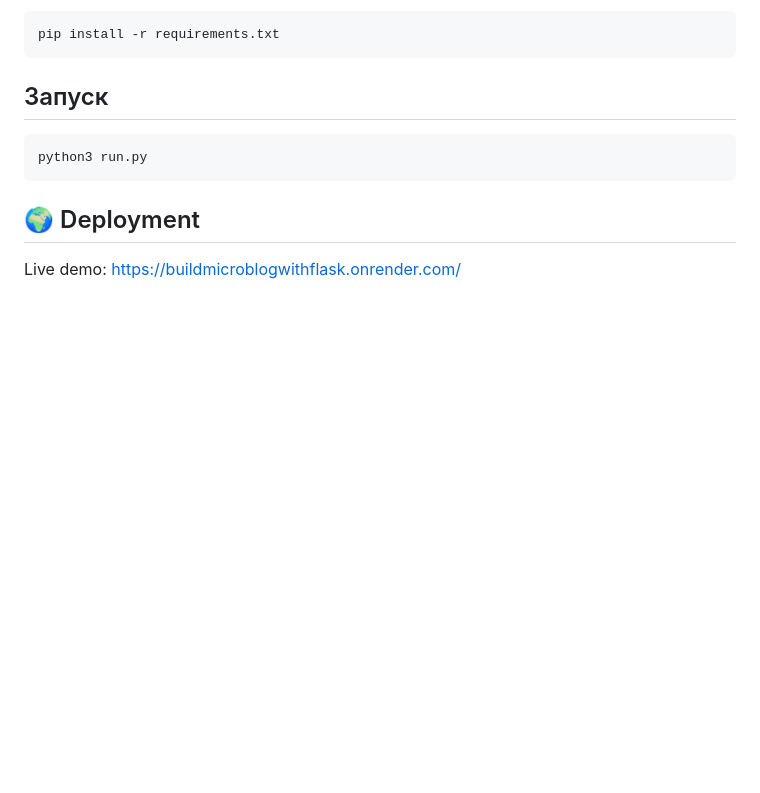
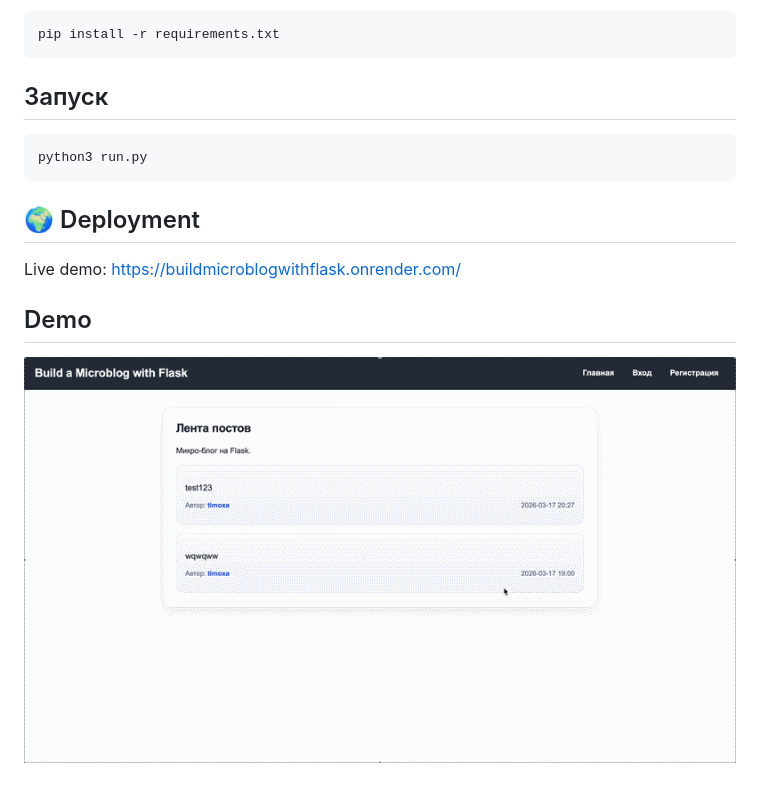
Before and after one commit to 1ce1ceice/BuildMicroblogWithFlask, a Markdown page: README.md, the part around the change. Drawn GitHub-style; pictures changed too: demo.gif (added); blank space fills up the shorter version.

Commit message:
add demo

```diff
--- a/README.md
+++ b/README.md
@@ -55,3 +55,7 @@ python3 run.py
 ## 🌍 Deployment
 
 Live demo: https://buildmicroblogwithflask.onrender.com/
+
+## Demo
+
+![Demo](demo.gif)
```
